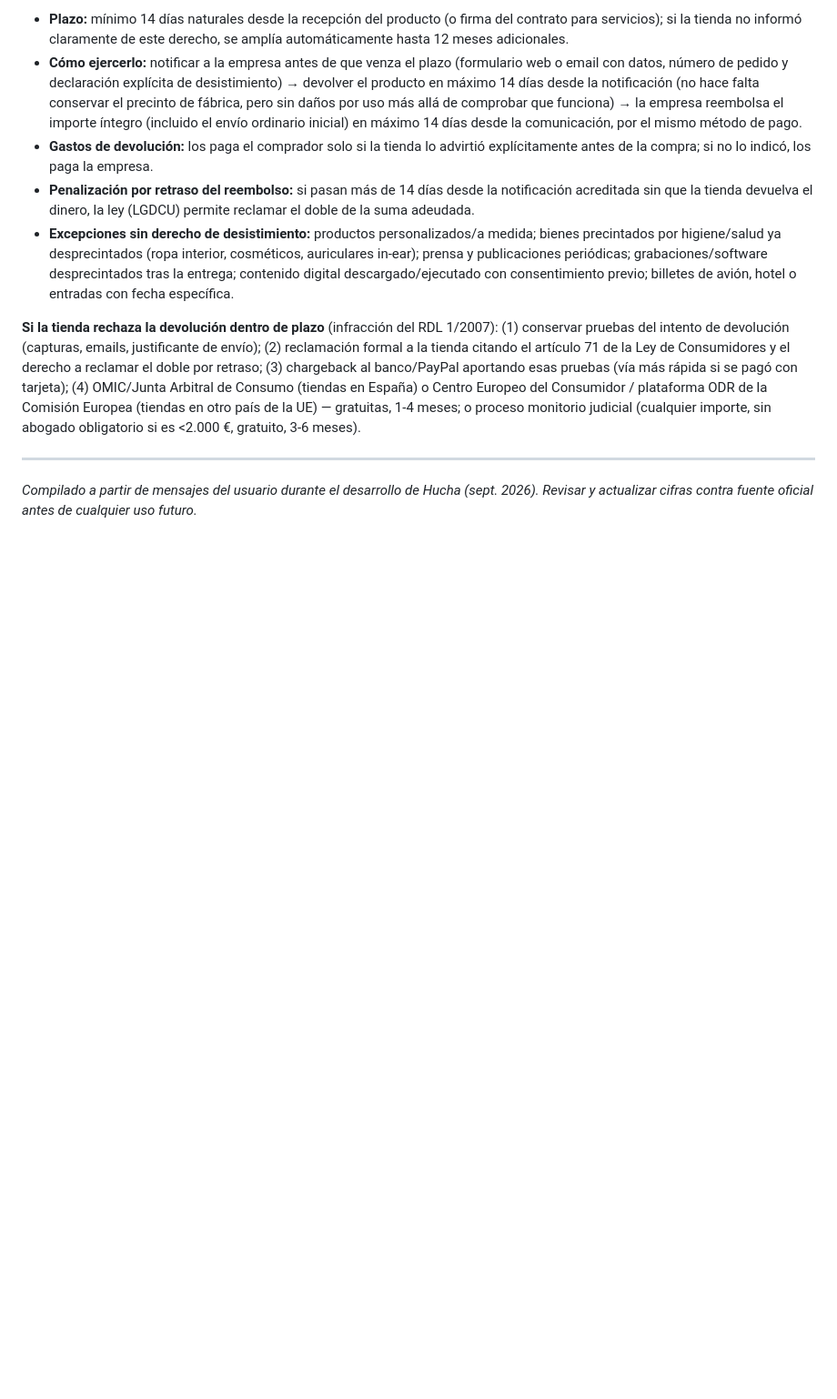
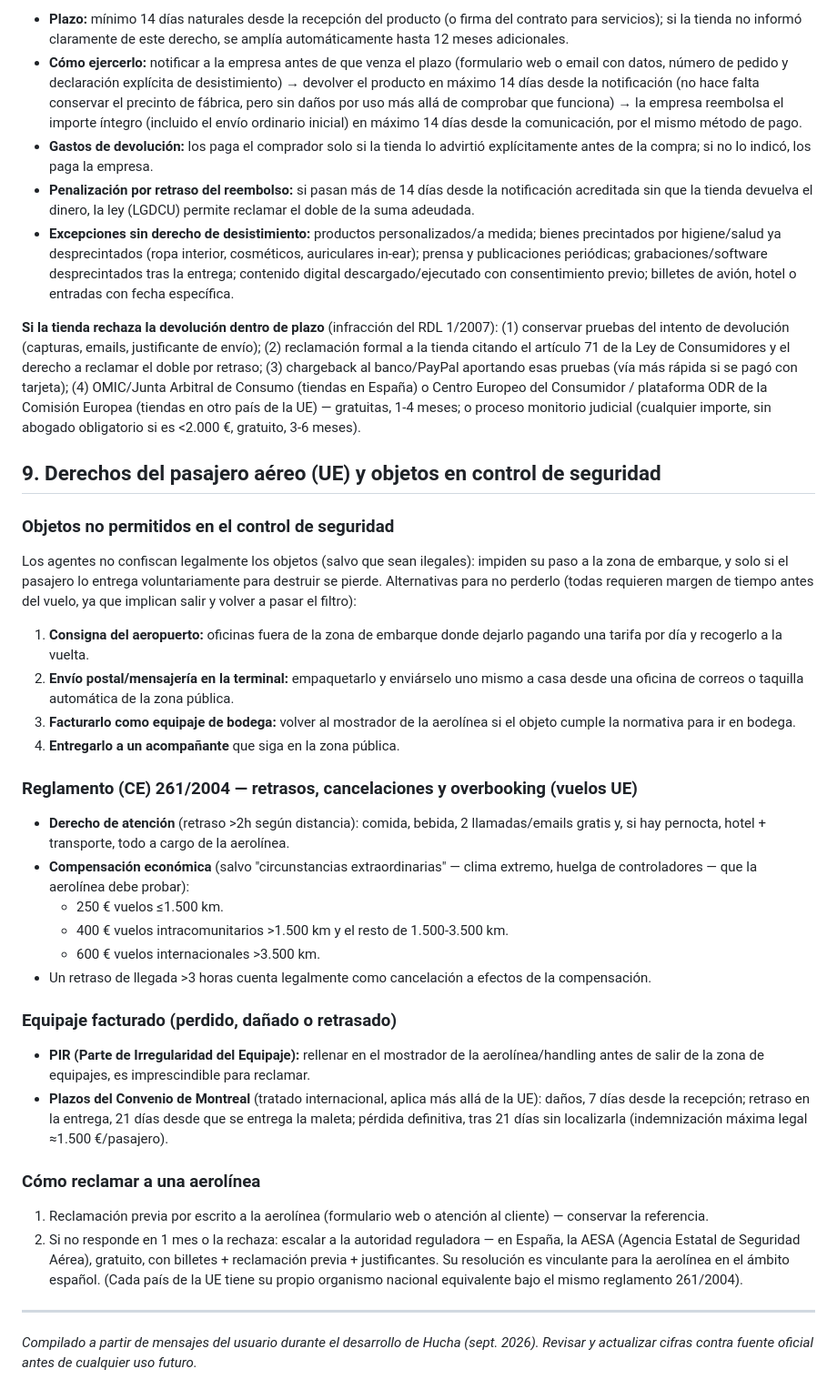
Before and after one commit to eduardorojas72/gif, a Markdown page: control-gastos/docs/modulo-formativo-fiscal-espana.md, the part around the change. Shown at 91% size. GitHub-like rendering; blank space fills up the shorter version.

Commit message:
Añadir derechos del pasajero aéreo al material de referencia
Completa el documento con qué hacer ante objetos no permitidos en
seguridad, el Reglamento (CE) 261/2004 (retrasos, cancelaciones,
compensaciones), el Convenio de Montreal para equipaje y el proceso
de reclamación ante la aerolínea y la AESA.

Co-Authored-By: Claude Sonnet 5 <noreply@anthropic.com>
Claude-Session: https://claude.ai/code/session_01G2HnnsTM7v2daRbviMt43s

```diff
--- a/control-gastos/docs/modulo-formativo-fiscal-espana.md
+++ b/control-gastos/docs/modulo-formativo-fiscal-espana.md
@@ -238,6 +238,35 @@ Derecho a devolver un producto o cancelar un contrato comprado por internet/tel
 
 **Si la tienda rechaza la devolución dentro de plazo** (infracción del RDL 1/2007): (1) conservar pruebas del intento de devolución (capturas, emails, justificante de envío); (2) reclamación formal a la tienda citando el artículo 71 de la Ley de Consumidores y el derecho a reclamar el doble por retraso; (3) chargeback al banco/PayPal aportando esas pruebas (vía más rápida si se pagó con tarjeta); (4) OMIC/Junta Arbitral de Consumo (tiendas en España) o Centro Europeo del Consumidor / plataforma ODR de la Comisión Europea (tiendas en otro país de la UE) — gratuitas, 1-4 meses; o proceso monitorio judicial (cualquier importe, sin abogado obligatorio si es <2.000 €, gratuito, 3-6 meses).
 
+## 9. Derechos del pasajero aéreo (UE) y objetos en control de seguridad
+
+### Objetos no permitidos en el control de seguridad
+
+Los agentes no confiscan legalmente los objetos (salvo que sean ilegales): impiden su paso a la zona de embarque, y solo si el pasajero lo entrega voluntariamente para destruir se pierde. Alternativas para no perderlo (todas requieren margen de tiempo antes del vuelo, ya que implican salir y volver a pasar el filtro):
+1. **Consigna del aeropuerto:** oficinas fuera de la zona de embarque donde dejarlo pagando una tarifa por día y recogerlo a la vuelta.
+2. **Envío postal/mensajería en la terminal:** empaquetarlo y enviárselo uno mismo a casa desde una oficina de correos o taquilla automática de la zona pública.
+3. **Facturarlo como equipaje de bodega:** volver al mostrador de la aerolínea si el objeto cumple la normativa para ir en bodega.
+4. **Entregarlo a un acompañante** que siga en la zona pública.
+
+### Reglamento (CE) 261/2004 — retrasos, cancelaciones y overbooking (vuelos UE)
+
+- **Derecho de atención** (retraso >2h según distancia): comida, bebida, 2 llamadas/emails gratis y, si hay pernocta, hotel + transporte, todo a cargo de la aerolínea.
+- **Compensación económica** (salvo "circunstancias extraordinarias" — clima extremo, huelga de controladores — que la aerolínea debe probar):
+  - 250 € vuelos ≤1.500 km.
+  - 400 € vuelos intracomunitarios >1.500 km y el resto de 1.500-3.500 km.
+  - 600 € vuelos internacionales >3.500 km.
+- Un retraso de llegada >3 horas cuenta legalmente como cancelación a efectos de la compensación.
+
+### Equipaje facturado (perdido, dañado o retrasado)
+
+- **PIR (Parte de Irregularidad del Equipaje):** rellenar en el mostrador de la aerolínea/handling antes de salir de la zona de equipajes, es imprescindible para reclamar.
+- **Plazos del Convenio de Montreal** (tratado internacional, aplica más allá de la UE): daños, 7 días desde la recepción; retraso en la entrega, 21 días desde que se entrega la maleta; pérdida definitiva, tras 21 días sin localizarla (indemnización máxima legal ≈1.500 €/pasajero).
+
+### Cómo reclamar a una aerolínea
+
+1. Reclamación previa por escrito a la aerolínea (formulario web o atención al cliente) — conservar la referencia.
+2. Si no responde en 1 mes o la rechaza: escalar a la autoridad reguladora — en España, la AESA (Agencia Estatal de Seguridad Aérea), gratuito, con billetes + reclamación previa + justificantes. Su resolución es vinculante para la aerolínea en el ámbito español. (Cada país de la UE tiene su propio organismo nacional equivalente bajo el mismo reglamento 261/2004).
+
 ---
 
 *Compilado a partir de mensajes del usuario durante el desarrollo de Hucha (sept. 2026). Revisar y actualizar cifras contra fuente oficial antes de cualquier uso futuro.*
```
